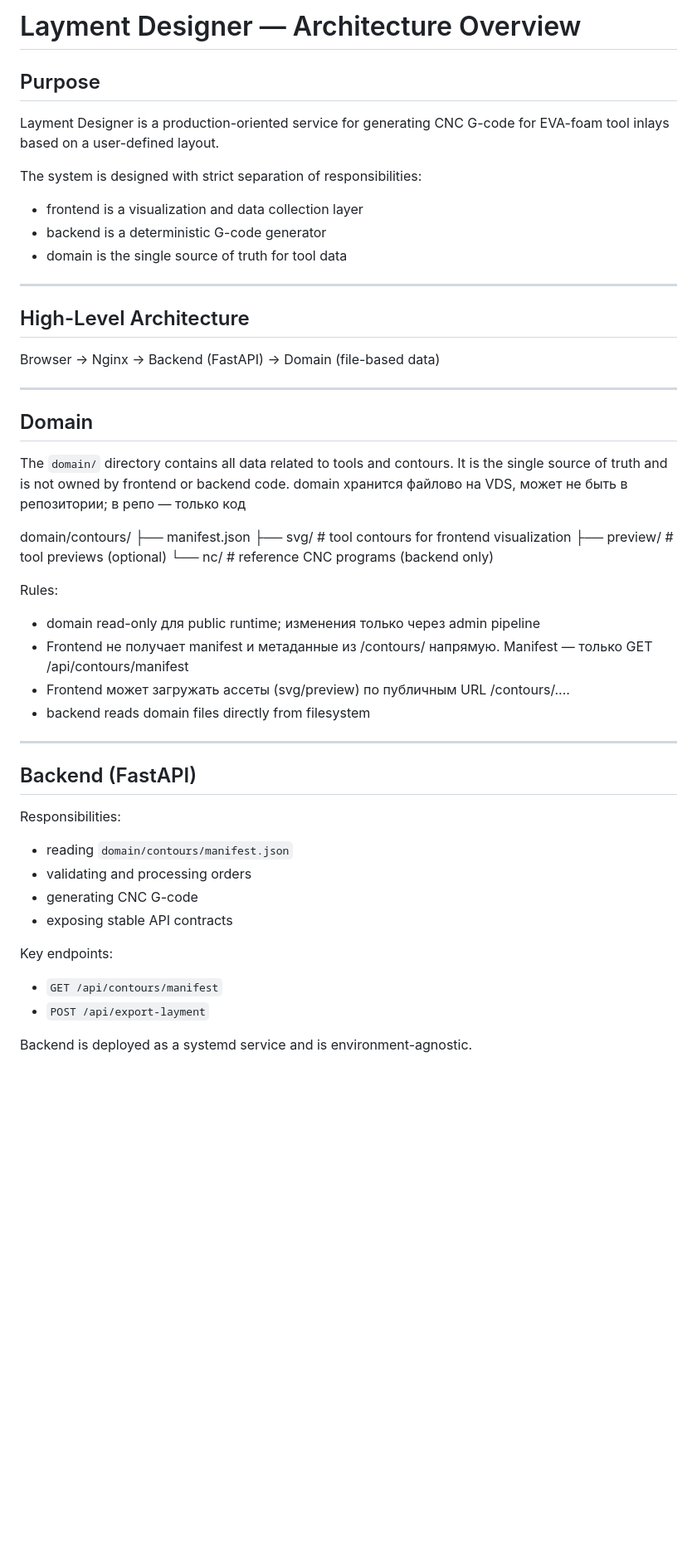
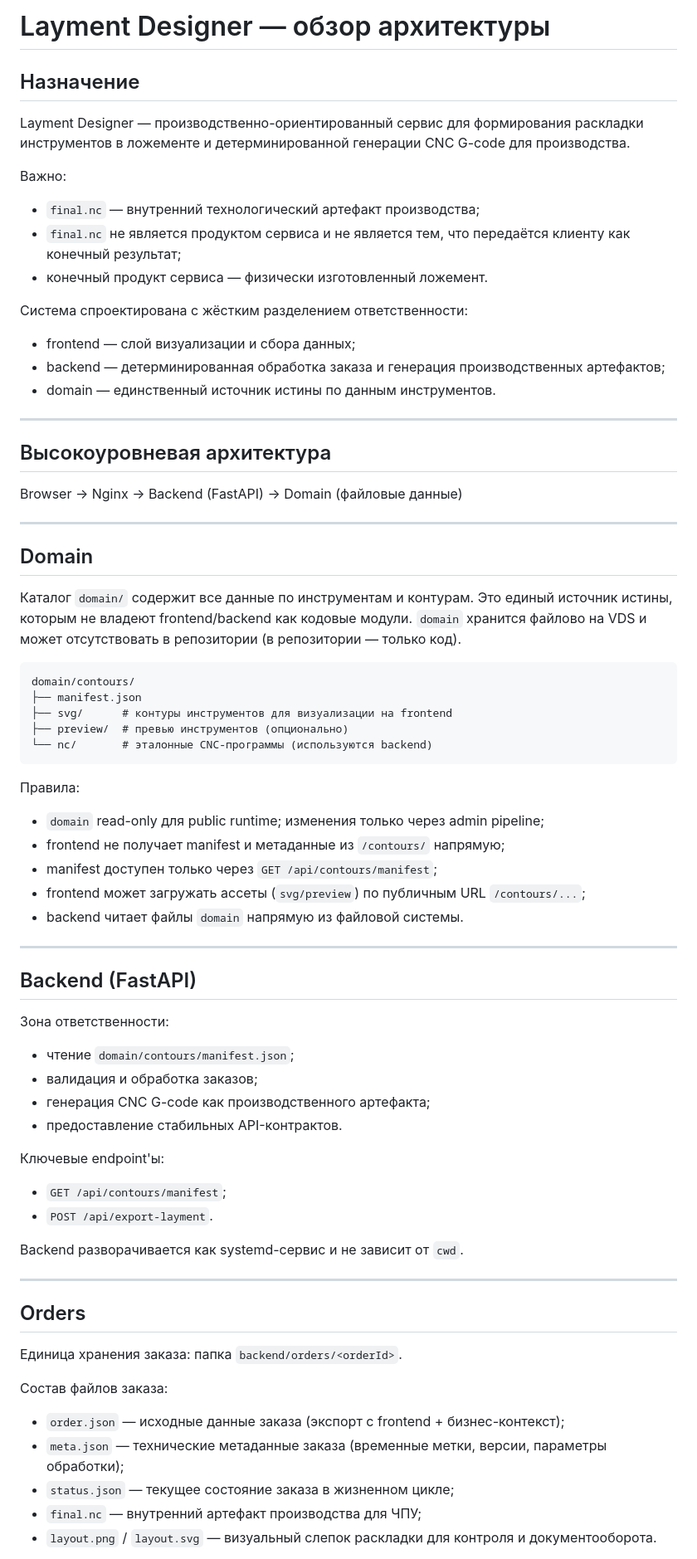
Before and after one commit to rusDad/layment-designer, a Markdown page: README_ARCHITECTURE.md, the part around one of its changes. Shown at 83% size. GitHub-like rendering; blank space fills up the shorter version.

````diff
--- a/README_ARCHITECTURE.md
+++ b/README_ARCHITECTURE.md
@@ -1,57 +1,78 @@
-# Layment Designer — Architecture Overview
+# Layment Designer — обзор архитектуры
 
-## Purpose
+## Назначение
 
-Layment Designer is a production-oriented service for generating CNC G-code
-for EVA-foam tool inlays based on a user-defined layout.
+Layment Designer — производственно-ориентированный сервис для формирования раскладки
+инструментов в ложементе и детерминированной генерации CNC G-code для производства.
 
-The system is designed with strict separation of responsibilities:
-- frontend is a visualization and data collection layer
-- backend is a deterministic G-code generator
-- domain is the single source of truth for tool data
+Важно:
+- `final.nc` — внутренний технологический артефакт производства;
+- `final.nc` не является продуктом сервиса и не является тем, что передаётся клиенту как конечный результат;
+- конечный продукт сервиса — физически изготовленный ложемент.
+
+Система спроектирована с жёстким разделением ответственности:
+- frontend — слой визуализации и сбора данных;
+- backend — детерминированная обработка заказа и генерация производственных артефактов;
+- domain — единственный источник истины по данным инструментов.
 
 ---
 
-## High-Level Architecture
+## Высокоуровневая архитектура
 
 Browser
   → Nginx
     → Backend (FastAPI)
-      → Domain (file-based data)
+      → Domain (файловые данные)
 
 ---
 
 ## Domain
 
-The `domain/` directory contains all data related to tools and contours.
-It is the single source of truth and is not owned by frontend or backend code.
-domain хранится файлово на VDS, может не быть в репозитории; в репо — только код
+Каталог `domain/` содержит все данные по инструментам и контурам.
+Это единый источник истины, которым не владеют frontend/backend как кодовые модули.
+`domain` хранится файлово на VDS и может отсутствовать в репозитории (в репозитории — только код).
 
+```text
 domain/contours/
 ├── manifest.json
-├── svg/ # tool contours for frontend visualization
-├── preview/ # tool previews (optional)
-└── nc/ # reference CNC programs (backend only)
+├── svg/      # контуры инструментов для визуализации на frontend
+├── preview/  # превью инструментов (опционально)
+└── nc/       # эталонные CNC-программы (используются backend)
+```
 
-
-Rules:
-- domain read-only для public runtime; изменения только через admin pipeline
-- Frontend не получает manifest и метаданные из /contours/ напрямую. Manifest — только GET /api/contours/manifest
-- Frontend может загружать ассеты (svg/preview) по публичным URL /contours/....
-- backend reads domain files directly from filesystem
+Правила:
+- `domain` read-only для public runtime; изменения только через admin pipeline;
+- frontend не получает manifest и метаданные из `/contours/` напрямую;
+- manifest доступен только через `GET /api/contours/manifest`;
+- frontend может загружать ассеты (`svg/preview`) по публичным URL `/contours/...`;
+- backend читает файлы `domain` напрямую из файловой системы.
 
 ---
 
 ## Backend (FastAPI)
 
-Responsibilities:
-- reading `domain/contours/manifest.json`
-- validating and processing orders
-- generating CNC G-code
-- exposing stable API contracts
+Зона ответственности:
+- чтение `domain/contours/manifest.json`;
+- валидация и обработка заказов;
+- генерация CNC G-code как производственного артефакта;
+- предоставление стабильных API-контрактов.
 
-Key endpoints:
-- `GET /api/contours/manifest`
-- `POST /api/export-layment`
+Ключевые endpoint'ы:
+- `GET /api/contours/manifest`;
+- `POST /api/export-layment`.
 
-Backend is deployed as a systemd service and is environment-agnostic.
+Backend разворачивается как systemd-сервис и не зависит от `cwd`.
+
+---
+
+## Orders
+
+Единица хранения заказа: папка `backend/orders/<orderId>`.
+
+Состав файлов заказа:
+- `order.json` — исходные данные заказа (экспорт с frontend + бизнес-контекст);
+- `meta.json` — технические метаданные заказа (временные метки, версии, параметры обработки);
+- `status.json` — текущее состояние заказа в жизненном цикле;
+- `final.nc` — внутренний артефакт производства для ЧПУ;
+- `layout.png` / `layout.svg` — визуальный слепок раскладки для контроля и документооборота.
+
````
Also changed, not shown: other parts of README_ARCHITECTURE.md (+37 -25 lines), AGENTS.md (+35 -20 lines).
